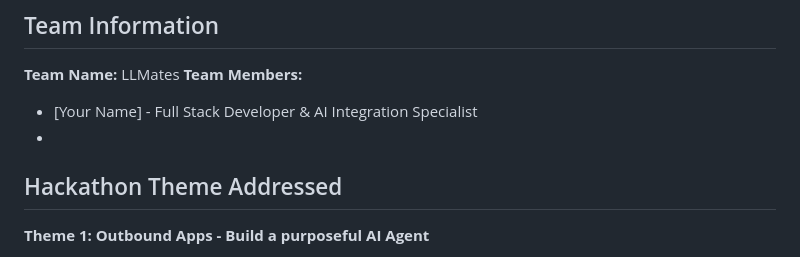
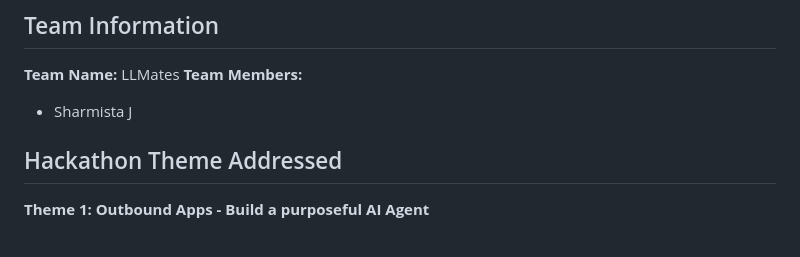
Before and after one commit to caffinecoder/AI-Skill-Navigator, a Markdown page: README.md, the part around the change. GitHub-like rendering.

```diff
--- a/README.md
+++ b/README.md
@@ -7,8 +7,7 @@ Personalized career guidance platform powered by AI that analyzes your GitHub pr
 ## Team Information
 **Team Name:** LLMates
 **Team Members:**
-- [Your Name] - Full Stack Developer & AI Integration Specialist
--
+- Sharmista J
 
 ## Hackathon Theme Addressed
 **Theme 1: Outbound Apps - Build a purposeful AI Agent**
```
